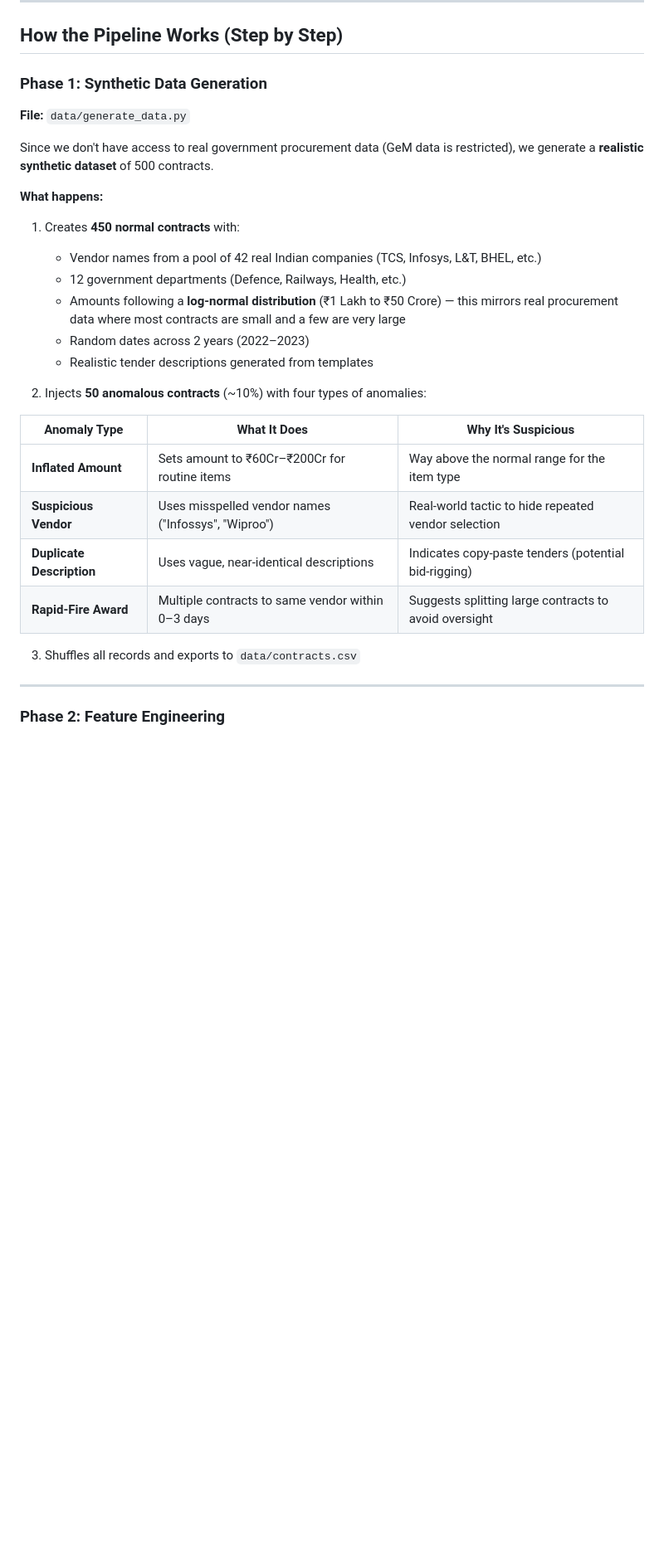
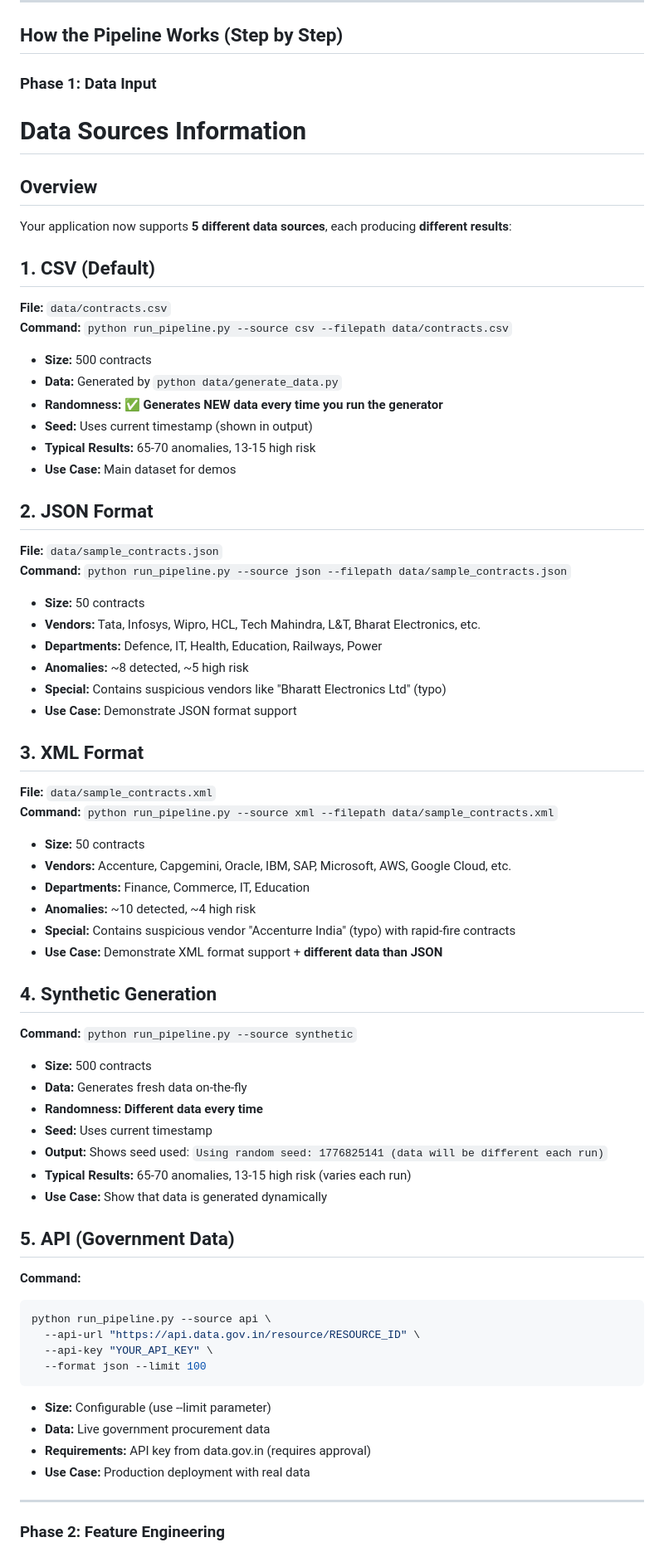
Before and after one commit to ayushv-nitj/public-procurement-anomaly-detection, a Markdown page: README.md, the part around one of its changes. Shown at 83% size. GitHub-like rendering; blank space fills up the shorter version.

````diff
--- a/README.md
+++ b/README.md
@@ -252,29 +252,71 @@ Understanding these terms is essential before diving into the pipeline:
 
 ## How the Pipeline Works (Step by Step)
 
-### Phase 1: Synthetic Data Generation
-**File:** `data/generate_data.py`
+### Phase 1: Data Input
+# Data Sources Information
 
-Since we don't have access to real government procurement data (GeM data is restricted), we generate a **realistic synthetic dataset** of 500 contracts.
+## Overview
 
-**What happens:**
-1. Creates **450 normal contracts** with:
-   - Vendor names from a pool of 42 real Indian companies (TCS, Infosys, L&T, BHEL, etc.)
-   - 12 government departments (Defence, Railways, Health, etc.)
-   - Amounts following a **log-normal distribution** (₹1 Lakh to ₹50 Crore) — this mirrors real procurement data where most contracts are small and a few are very large
-   - Random dates across 2 years (2022–2023)
-   - Realistic tender descriptions generated from templates
+Your application now supports **5 different data sources**, each producing **different results**:
 
-2. Injects **50 anomalous contracts** (~10%) with four types of anomalies:
+## 1. CSV (Default)
+**File:** `data/contracts.csv`
+**Command:** `python run_pipeline.py --source csv --filepath data/contracts.csv`
 
-| Anomaly Type | What It Does | Why It's Suspicious |
-|---|---|---|
-| **Inflated Amount** | Sets amount to ₹60Cr–₹200Cr for routine items | Way above the normal range for the item type |
-| **Suspicious Vendor** | Uses misspelled vendor names ("Infossys", "Wiproo") | Real-world tactic to hide repeated vendor selection |
-| **Duplicate Description** | Uses vague, near-identical descriptions | Indicates copy-paste tenders (potential bid-rigging) |
-| **Rapid-Fire Award** | Multiple contracts to same vendor within 0–3 days | Suggests splitting large contracts to avoid oversight |
+- **Size:** 500 contracts
+- **Data:** Generated by `python data/generate_data.py`
+- **Randomness:** ✅ **Generates NEW data every time you run the generator**
+- **Seed:** Uses current timestamp (shown in output)
+- **Typical Results:** 65-70 anomalies, 13-15 high risk
+- **Use Case:** Main dataset for demos
 
-3. Shuffles all records and exports to `data/contracts.csv`
+## 2. JSON Format
+**File:** `data/sample_contracts.json`
+**Command:** `python run_pipeline.py --source json --filepath data/sample_contracts.json`
+
+- **Size:** 50 contracts
+- **Vendors:** Tata, Infosys, Wipro, HCL, Tech Mahindra, L&T, Bharat Electronics, etc.
+- **Departments:** Defence, IT, Health, Education, Railways, Power
+- **Anomalies:** ~8 detected, ~5 high risk
+- **Special:** Contains suspicious vendors like "Bharatt Electronics Ltd" (typo)
+- **Use Case:** Demonstrate JSON format support
+
+## 3. XML Format
+**File:** `data/sample_contracts.xml`
+**Command:** `python run_pipeline.py --source xml --filepath data/sample_contracts.xml`
+
+- **Size:** 50 contracts
+- **Vendors:** Accenture, Capgemini, Oracle, IBM, SAP, Microsoft, AWS, Google Cloud, etc.
+- **Departments:** Finance, Commerce, IT, Education
+- **Anomalies:** ~10 detected, ~4 high risk
+- **Special:** Contains suspicious vendor "Accenturre India" (typo) with rapid-fire contracts
+- **Use Case:** Demonstrate XML format support + **different data than JSON**
+
+## 4. Synthetic Generation
+**Command:** `python run_pipeline.py --source synthetic`
+
+- **Size:** 500 contracts
+- **Data:** Generates fresh data on-the-fly
+- **Randomness:** **Different data every time**
+- **Seed:** Uses current timestamp
+- **Output:** Shows seed used: `Using random seed: 1776825141 (data will be different each run)`
+- **Typical Results:** 65-70 anomalies, 13-15 high risk (varies each run)
+- **Use Case:** Show that data is generated dynamically
+
+## 5. API (Government Data)
+**Command:**
+```bash
+python run_pipeline.py --source api \
+  --api-url "https://api.data.gov.in/resource/RESOURCE_ID" \
+  --api-key "YOUR_API_KEY" \
+  --format json --limit 100
+```
+
+- **Size:** Configurable (use --limit parameter)
+- **Data:** Live government procurement data
+- **Requirements:** API key from data.gov.in (requires approval)
+- **Use Case:** Production deployment with real data
+
 
 ---
 
````
Also changed, not shown: other parts of README.md (+1 -1 lines).
